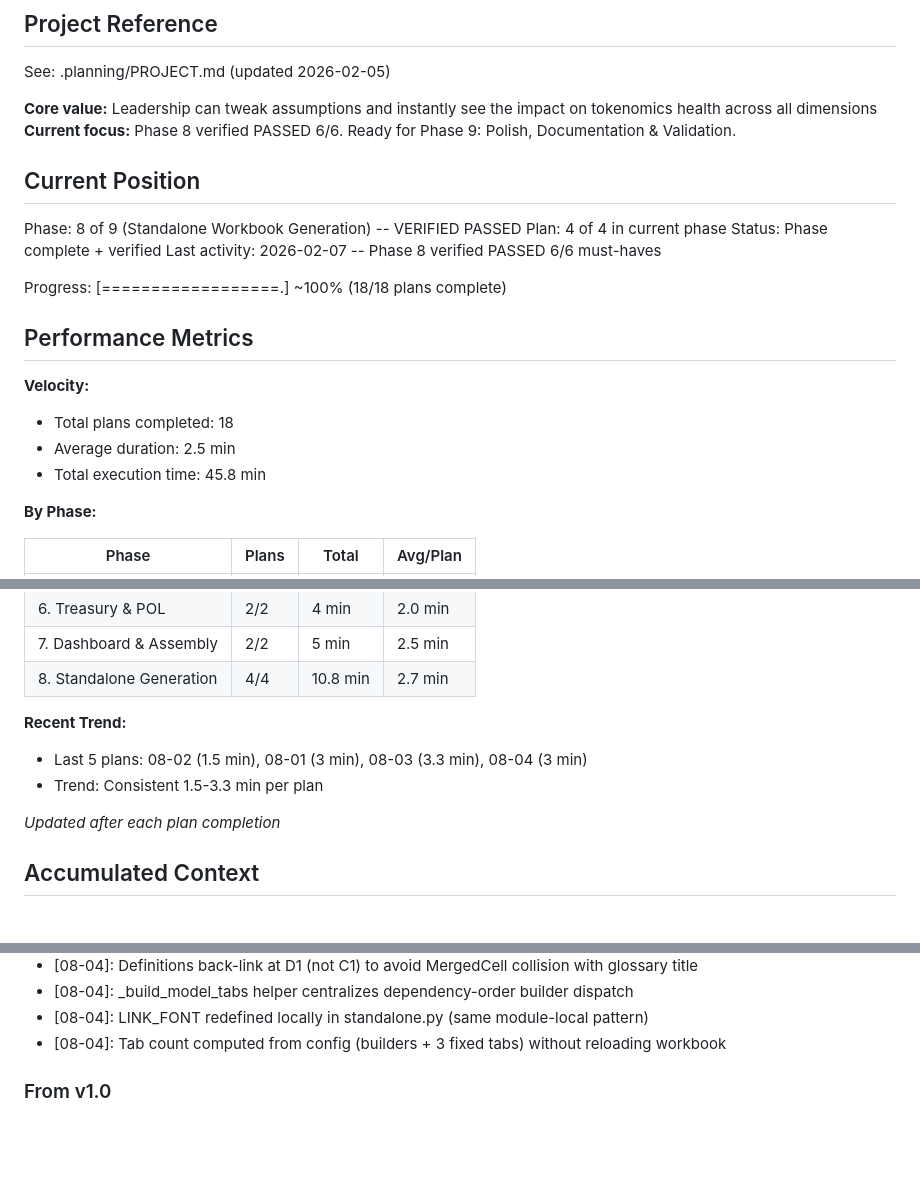
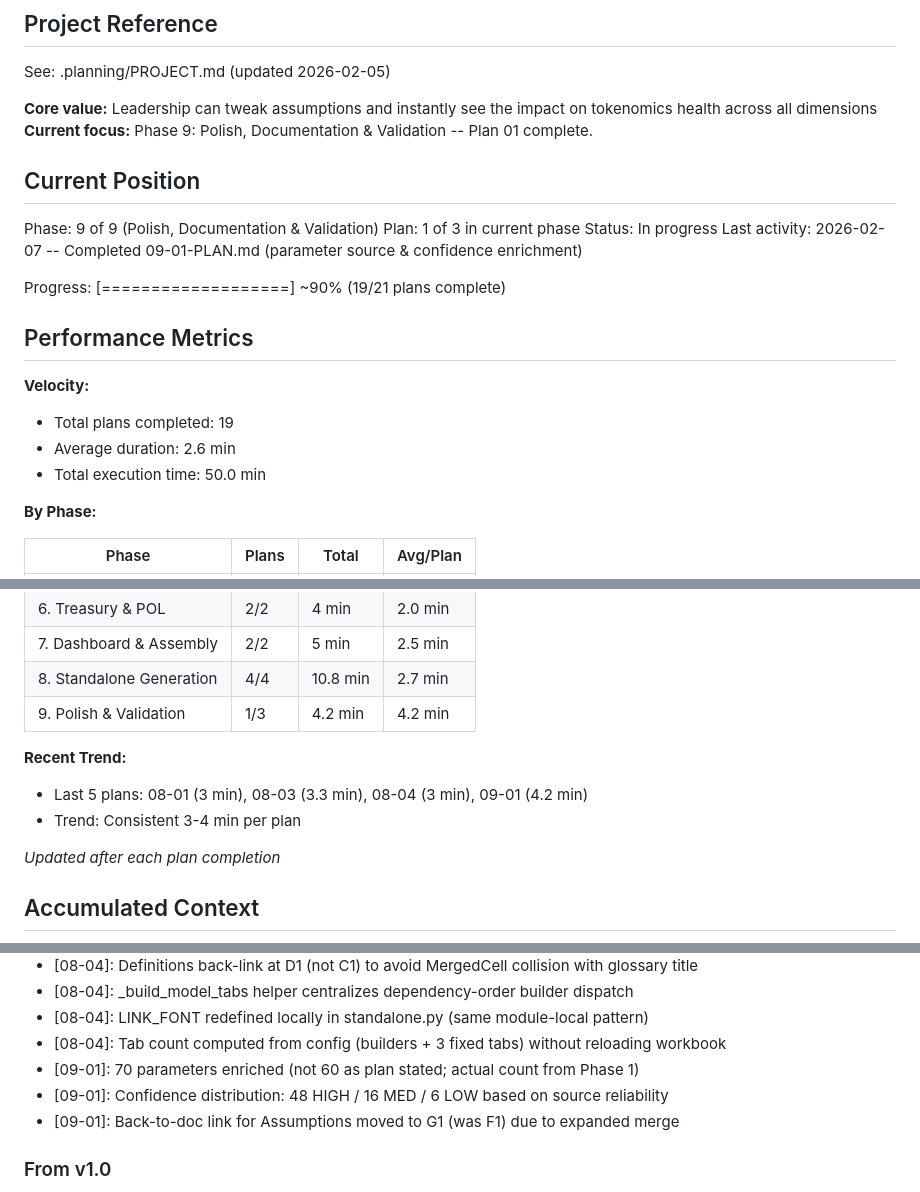
Before and after one commit to mitgor/gonka-tokenomics, a Markdown page: .planning/STATE.md, 3 parts joined by grey strips. Rendered like a GitHub page; blank space fills up the shorter version.

Commit message:
docs(09-01): complete parameter source & confidence enrichment plan
Tasks completed: 2/2
- Enrich parameters.py with full source citations and confidence levels
- Add Confidence column E to both Assumptions tab builders

SUMMARY: .planning/phases/09-polish-documentation-validation/09-01-SUMMARY.md

Co-Authored-By: Claude Opus 4.6 <noreply@anthropic.com>

```diff
--- a/.planning/STATE.md
+++ b/.planning/STATE.md
@@ -5,23 +5,23 @@
 See: .planning/PROJECT.md (updated 2026-02-05)
 
 **Core value:** Leadership can tweak assumptions and instantly see the impact on tokenomics health across all dimensions
-**Current focus:** Phase 8 verified PASSED 6/6. Ready for Phase 9: Polish, Documentation & Validation.
+**Current focus:** Phase 9: Polish, Documentation & Validation -- Plan 01 complete.
 
 ## Current Position
 
-Phase: 8 of 9 (Standalone Workbook Generation) -- VERIFIED PASSED
-Plan: 4 of 4 in current phase
-Status: Phase complete + verified
-Last activity: 2026-02-07 -- Phase 8 verified PASSED 6/6 must-haves
+Phase: 9 of 9 (Polish, Documentation & Validation)
+Plan: 1 of 3 in current phase
+Status: In progress
+Last activity: 2026-02-07 -- Completed 09-01-PLAN.md (parameter source & confidence enrichment)
 
-Progress: [==================.] ~100% (18/18 plans complete)
+Progress: [===================] ~90% (19/21 plans complete)
 
 ## Performance Metrics
 
 **Velocity:**
-- Total plans completed: 18
-- Average duration: 2.5 min
-- Total execution time: 45.8 min
+- Total plans completed: 19
+- Average duration: 2.6 min
+- Total execution time: 50.0 min
 
 **By Phase:**
 
@@ -35,10 +35,11 @@ Progress: [==================.] ~100% (18/18 plans complete)
 | 6. Treasury & POL | 2/2 | 4 min | 2.0 min |
 | 7. Dashboard & Assembly | 2/2 | 5 min | 2.5 min |
 | 8. Standalone Generation | 4/4 | 10.8 min | 2.7 min |
+| 9. Polish & Validation | 1/3 | 4.2 min | 4.2 min |
 
 **Recent Trend:**
-- Last 5 plans: 08-02 (1.5 min), 08-01 (3 min), 08-03 (3.3 min), 08-04 (3 min)
-- Trend: Consistent 1.5-3.3 min per plan
+- Last 5 plans: 08-01 (3 min), 08-03 (3.3 min), 08-04 (3 min), 09-01 (4.2 min)
+- Trend: Consistent 3-4 min per plan
 
 *Updated after each plan completion*
 
@@ -120,6 +121,9 @@ Recent decisions affecting current work:
 - [08-04]: _build_model_tabs helper centralizes dependency-order builder dispatch
 - [08-04]: LINK_FONT redefined locally in standalone.py (same module-local pattern)
 - [08-04]: Tab count computed from config (builders + 3 fixed tabs) without reloading workbook
+- [09-01]: 70 parameters enriched (not 60 as plan stated; actual count from Phase 1)
+- [09-01]: Confidence distribution: 48 HIGH / 16 MED / 6 LOW based on source reliability
+- [09-01]: Back-to-doc link for Assumptions moved to G1 (was F1) due to expanded merge
 
 ### From v1.0
 
```
Also changed, not shown: other parts of .planning/STATE.md (+1 -1 lines), 1 other file.
